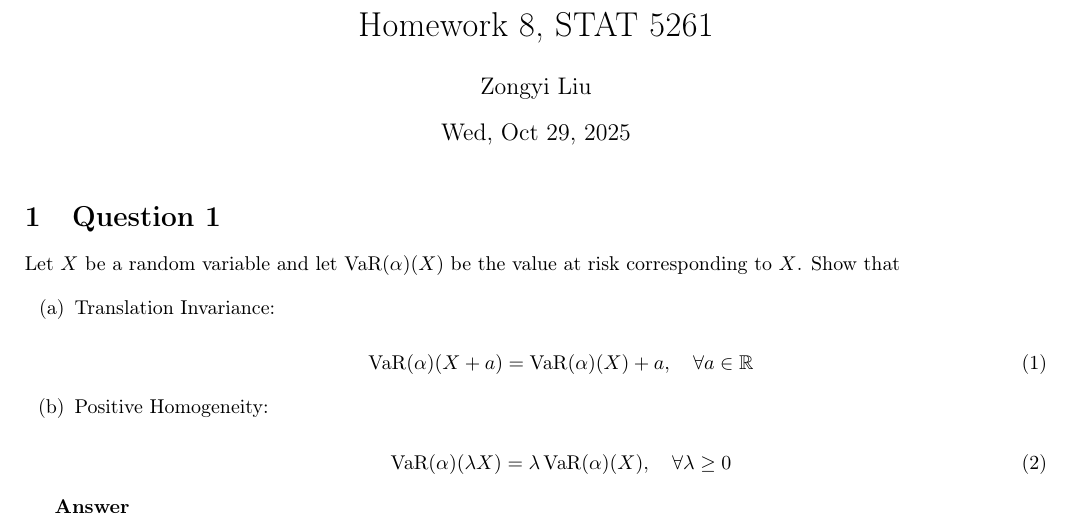
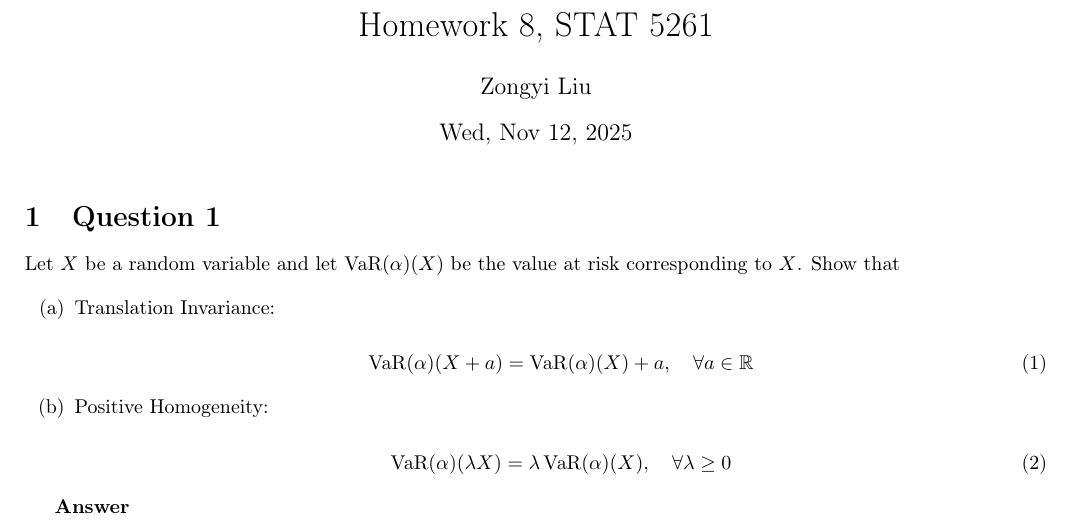
Before and after one commit to zongyiliu/STAT_5261, a LaTeX problem sheet (Homework/Homework_8/PRE.tex): part of page 1 of 5, cut so that both start at the same text. Compiled offline with pdfLaTeX.

Commit message:
Update date for Homework 8 submission

```diff
--- a/Homework/Homework_8/PRE.tex
+++ b/Homework/Homework_8/PRE.tex
@@ -64,7 +64,7 @@
 
 	\title{Homework 8, STAT 5261}
 	\author{Zongyi Liu}
-	\date{Wed, Oct 29, 2025}
+	\date{Wed, Nov 12, 2025}
 
 	\begin{document}
 		\maketitle
```
